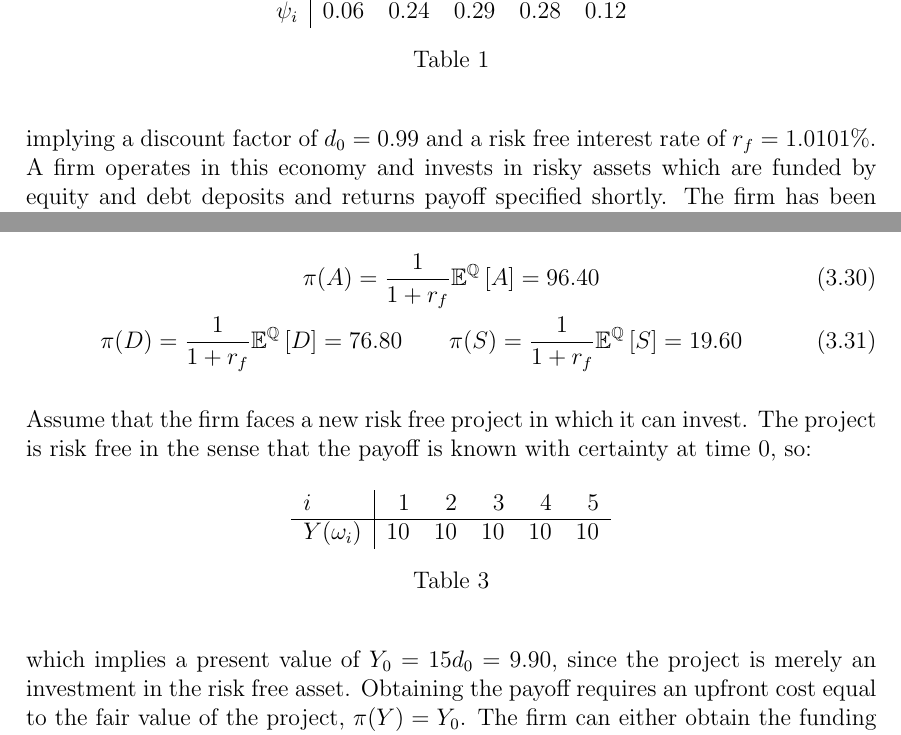
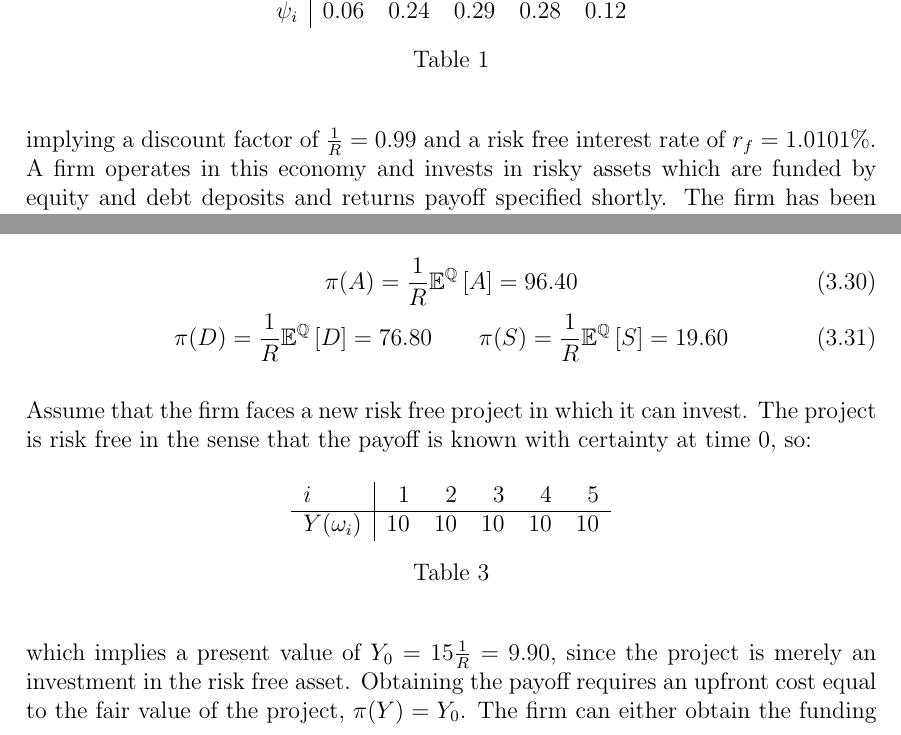
Before and after one commit to sebastianbaltser/master-thesis, a LaTeX thesis (thesis/main.tex, which reads thesis/content/body-matter/single-period-model/examples/risk-free-project/introduction.tex): two parts of page 22 of 33, joined at a grey line, cut so that both start at the same text. Compiled offline with pdfLaTeX.

Commit message:
Use discount factor definition

```diff
--- a/thesis/content/body-matter/single-period-model/examples/risk-free-project/introduction.tex
+++ b/thesis/content/body-matter/single-period-model/examples/risk-free-project/introduction.tex
@@ -16,7 +16,7 @@
             \caption{}
             \label{tbl:example-firm-structure}
         \end{table}
-    implying a discount factor of $d_{0} = 0.99$ and a risk free interest rate of $r_{f} = 1.0101\%$.
+    implying a discount factor of $\discountfactor = 0.99$ and a risk free interest rate of $r_{f} = 1.0101\%$.
     A firm operates in this economy and invests in risky assets
     which are funded by equity and debt deposits and returns payoff specified shortly.
     The firm has been funded by debt such that the face value of debt is $D_{FV} = 80$,
@@ -35,9 +35,9 @@
     The associated present values of the payoffs, $A$, $D$ and $S$,
     are discounted expected value of the payoff with respect to the risk neutral probability measure:
         \begin{gather}
-            \pi(A) = \frac{1}{1+r_{f}} \mathbb{E}^{\mathbb{Q}}\left[A\right] = 96.40 \\
-            \pi(D) = \frac{1}{1+r_{f}} \mathbb{E}^{\mathbb{Q}}\left[D\right] = 76.80
-            \qquad \pi(S) = \frac{1}{1+r_{f}} \mathbb{E}^{\mathbb{Q}}\left[S\right] = 19.60
+            \pi(A) = \discountfactor \mathbb{E}^{\mathbb{Q}}\left[A\right] = 96.40 \\
+            \pi(D) = \discountfactor \mathbb{E}^{\mathbb{Q}}\left[D\right] = 76.80
+            \qquad \pi(S) = \discountfactor \mathbb{E}^{\mathbb{Q}}\left[S\right] = 19.60
         \end{gather}
 
     Assume that the firm faces a new risk free project in which it can invest.
@@ -51,7 +51,7 @@
             \end{tabular}
             \caption{}
         \end{table}
-    which implies a present value of $Y_{0} = 15d_{0} = 9.90$,
+    which implies a present value of $Y_{0} = 15\discountfactor = 9.90$,
     since the project is merely an investment in the risk free asset.
     Obtaining the payoff requires an upfront cost equal to the fair value of the project, $\pi(Y) = Y_{0}$.
     The firm can either obtain the funding required by issuing debt or by selling equity.
```
